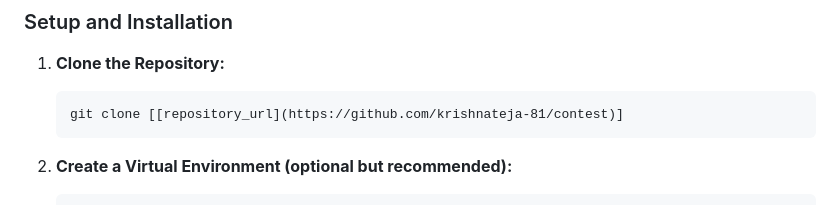
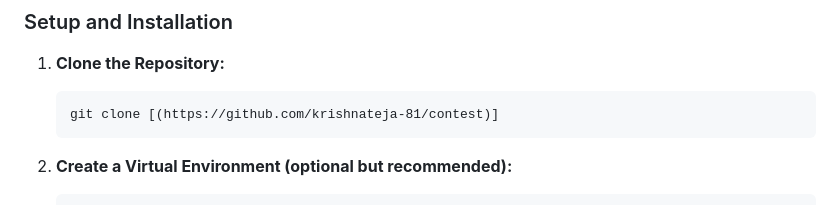
Before and after one commit to krishnateja-81/contest, a Markdown page: README.md, the part around the change. Rendered like a GitHub page.

````diff
--- a/README.md
+++ b/README.md
@@ -23,7 +23,7 @@ This Django project is a web-based application designed to manage user authentic
 
 1. **Clone the Repository:**
    ```
-   git clone [[repository_url](https://github.com/krishnateja-81/contest)]
+   git clone [(https://github.com/krishnateja-81/contest)]
    ```
 
 2. **Create a Virtual Environment (optional but recommended):**
````
